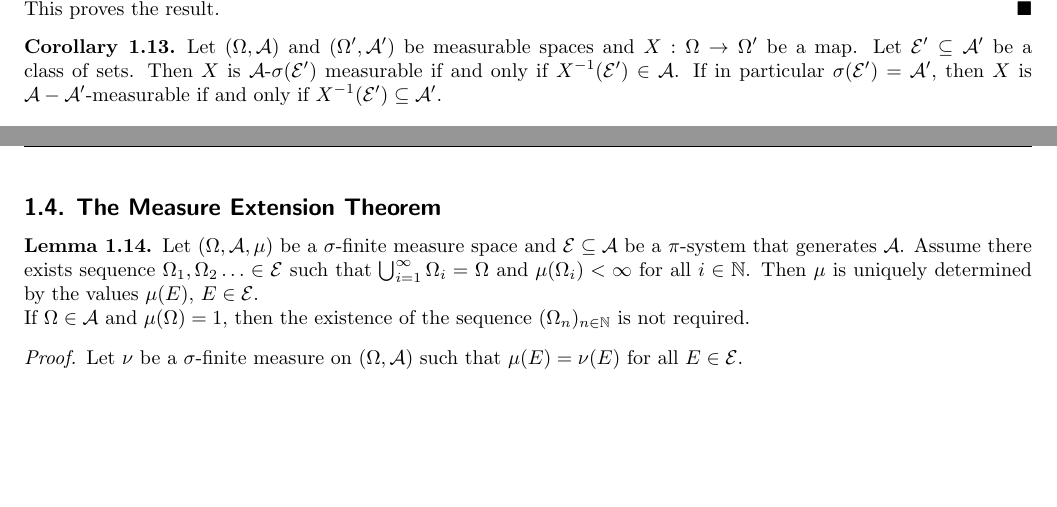
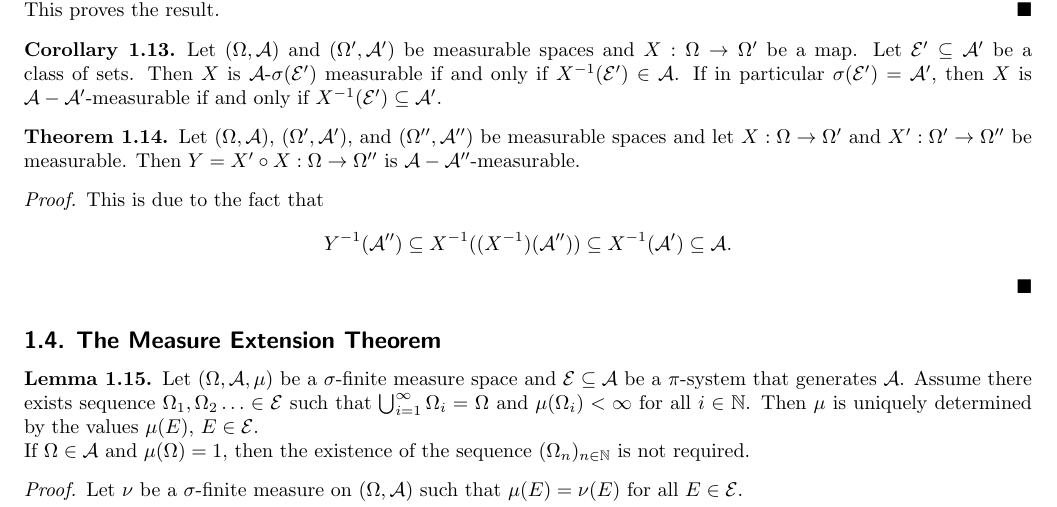
Before and after one commit to amitrajaraman/Probability-Theory, a LaTeX document (main.tex, which reads sec1measure.tex): two parts of pages 11 and 12 of 30 before the commit and part of page 12 of 31 after it, the two joined at a grey line, cut so that both start at the same text, the shorter picture padded with empty space. Compiled offline with pdfLaTeX.

Commit message:
Updates from Overleaf

```diff
--- a/sec1measure.tex
+++ b/sec1measure.tex
@@ -524,6 +524,14 @@ In this case, we write $X:(\Omega,\mathcal{A})\to(\Omega',\mathcal{A}')$.
     Let $(\Omega,\mathcal{A})$ and $(\Omega',\mathcal{A}')$ be measurable spaces and $X:\Omega\to\Omega'$ be a map. Let $\mathcal{E}'\subseteq\mathcal{A}'$ be a class of sets. Then $X$ is $\mathcal{A}$-$\sigma(\mathcal{E}')$ measurable if and only if $X^{-1}(\mathcal{E}')\in\mathcal{A}$. If in particular $\sigma(\mathcal{E}')=\mathcal{A}'$, then $X$ is $\mathcal{A}-\mathcal{A}'$-measurable if and only if $X^{-1}(\mathcal{E}')\subseteq\mathcal{A}'$.
 \end{corollary}
 
+\begin{theorem}
+        Let $(\Omega,\mathcal{A})$, $(\Omega',\mathcal{A}')$, and $(\Omega'',\mathcal{A}'')$ be measurable spaces and let $X:\Omega\to\Omega'$ and $X':\Omega'\to\Omega''$ be measurable. Then $Y=X'\circ X:\Omega\to\Omega''$ is $\mathcal{A}-\mathcal{A}''$-measurable.
+\end{theorem}
+\begin{proof}
+    This is due to the fact that
+    $$Y^{-1}(\mathcal{A}'')\subseteq X^{-1}((X^{-1})(\mathcal{A}''))\subseteq X^{-1}(\mathcal{A}')\subseteq \mathcal{A}.$$
+\end{proof}
+
 \subsection{The Measure Extension Theorem}
 
 \begin{lemma}
```
